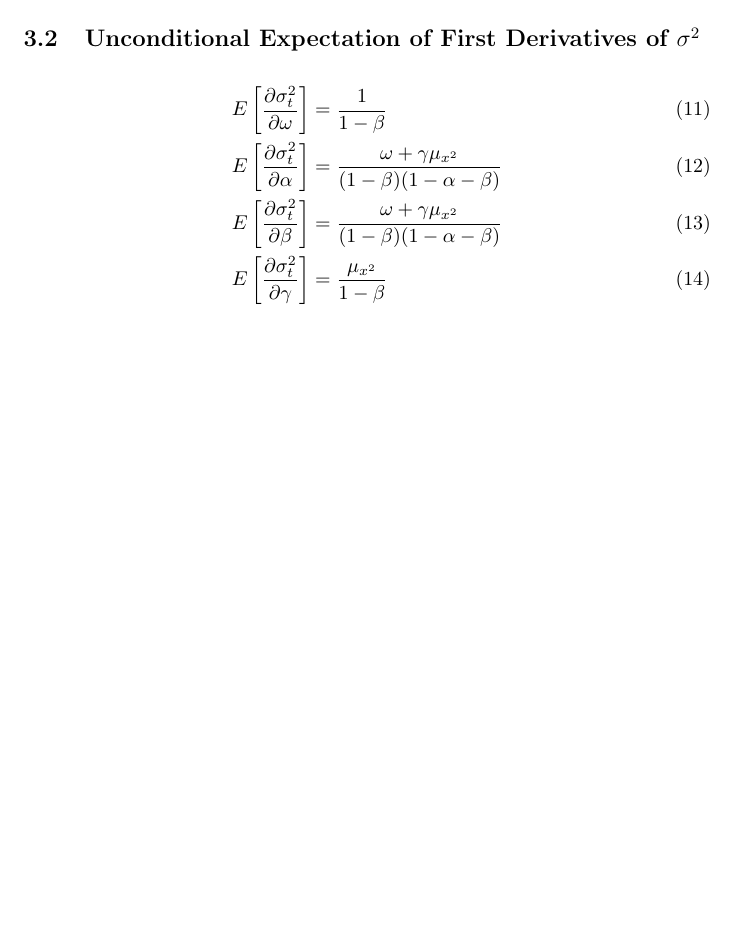
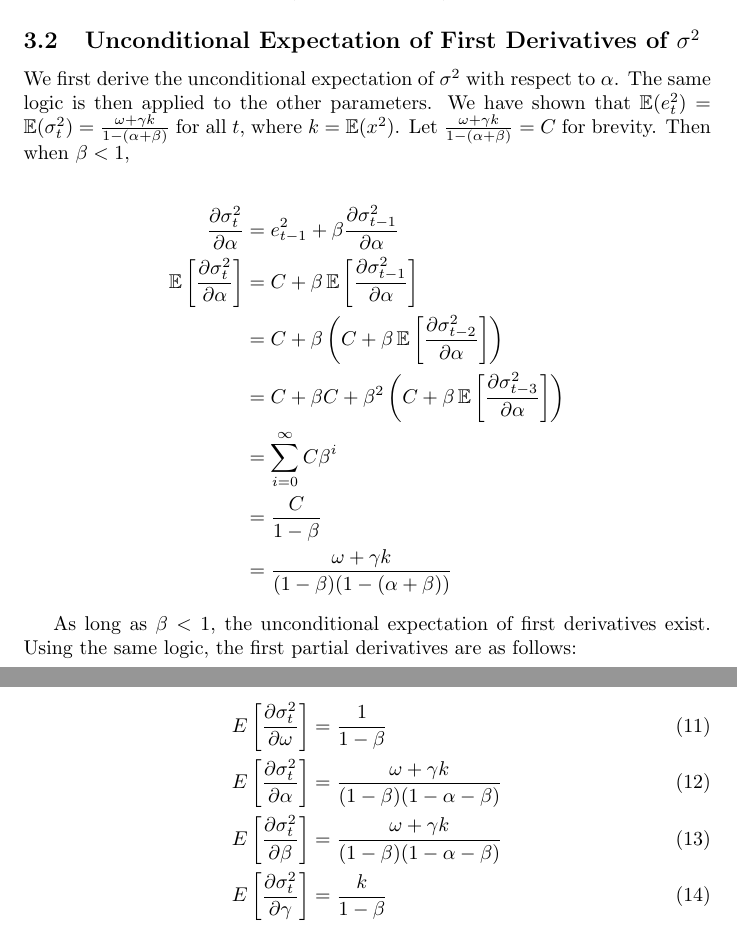
Before and after one commit to hwh1771/sentiment-analysis-volatility-forecasting, a LaTeX document (notebooks/Theoretical garch.tex): part of page 2 of 6 before the commit and two parts of pages 2 and 3 of 7 after it, the two joined at a grey line, cut so that both start at the same text, the shorter picture padded with empty space. Compiled offline with pdfLaTeX.

Commit message:
Theoretical stuff in tex file

```diff
--- a/notebooks/Theoretical garch.tex
+++ b/notebooks/Theoretical garch.tex
@@ -1,5 +1,7 @@
 \documentclass{article}
 \usepackage{amsmath, amssymb}
+\DeclareRobustCommand{\bbone}{\text{\usefont{U}{bbold}{m}{n}1}}
+\DeclareMathOperator{\EX}{\mathbb{E}}% expected value
 
 \begin{document}
 
@@ -46,11 +48,28 @@ This section merely serves to supplement the previous section, as the first and
 \end{align}
 
 \subsection{Unconditional Expectation of First Derivatives of $\sigma^2$}
+We first derive the unconditional expectation of $\sigma^2$ with respect to $\alpha$. The same logic is then applied to the other parameters. We have shown that $\EX(e_{t}^2)$ = $\EX(\sigma_{t}^2) = \frac{\omega + \gamma k}{1 - (\alpha+\beta)}$ for all $t$, where $k =\EX(x^2) $. Let $ \frac{\omega + \gamma k}{1 - (\alpha+\beta)} = C $ for brevity.
+Then when $\beta < 1$,
+
+\[
+\begin{split}
+    \frac{\partial \sigma_{t}^2}{\partial \alpha} &= e_{t-1}^2 + \beta \frac{\partial \sigma_{t-1}^2}{\partial \alpha} \\
+    \EX\left[\frac{\partial \sigma_{t}^2}{\partial \alpha}\right] &= C + \beta \EX\left[\frac{\partial \sigma_{t-1}^2}{\partial \alpha}\right]\\
+     &= C + \beta \left( C + \beta \EX\left[\frac{\partial \sigma_{t-2}^2}{\partial \alpha}\right] \right) \\
+     &= C + \beta C + \beta^2 \left( C + \beta \EX\left[\frac{\partial \sigma_{t-3}^2}{\partial \alpha}\right] \right) \\
+     &= \sum_{i=0}^{\infty} C\beta^{i}\\
+     &= \frac{C}{1-\beta}\\
+     &= \frac{\omega + \gamma k}{(1-\beta)(1-(\alpha+\beta))}
+\end{split}
+\]
+
+As long as $\beta < 1$, the unconditional expectation of first derivatives exist. Using the same logic, the first partial derivatives are as follows:
+
 \begin{align}
     E\left[\frac{\partial \sigma_{t}^2}{\partial \omega}\right] &= \frac{1}{1-\beta} \\
-    E\left[\frac{\partial \sigma_{t}^2}{\partial \alpha}\right] &= \frac{\omega + \gamma \mu_{x^2}}{(1-\beta)(1-\alpha-\beta)} \\
-    E\left[\frac{\partial \sigma_{t}^2}{\partial \beta}\right] &= \frac{\omega + \gamma \mu_{x^2}}{(1-\beta)(1-\alpha-\beta)} \\
-    E\left[\frac{\partial \sigma_{t}^2}{\partial \gamma}\right] &= \frac{\mu_{x^2}}{1-\beta} \\
+    E\left[\frac{\partial \sigma_{t}^2}{\partial \alpha}\right] &= \frac{\omega + \gamma k}{(1-\beta)(1-\alpha-\beta)} \\
+    E\left[\frac{\partial \sigma_{t}^2}{\partial \beta}\right] &= \frac{\omega + \gamma k}{(1-\beta)(1-\alpha-\beta)} \\
+    E\left[\frac{\partial \sigma_{t}^2}{\partial \gamma}\right] &= \frac{k}{1-\beta}
 \end{align}
 
 \subsection{Second Derivative to $\sigma^2$}
```
Also changed, not shown: notebooks/Theoretical garch.pdf (added).
